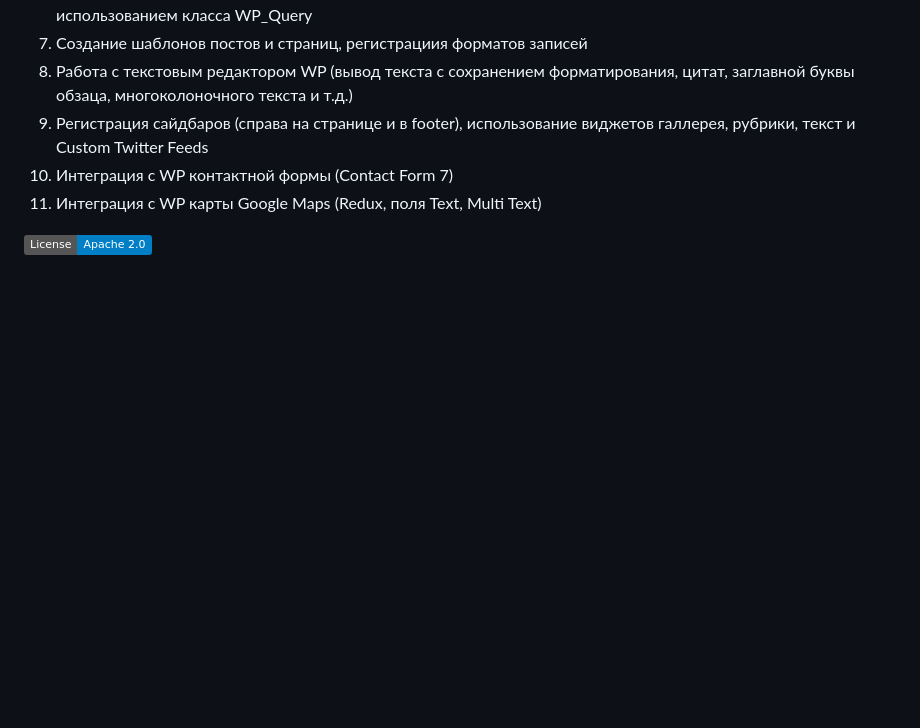
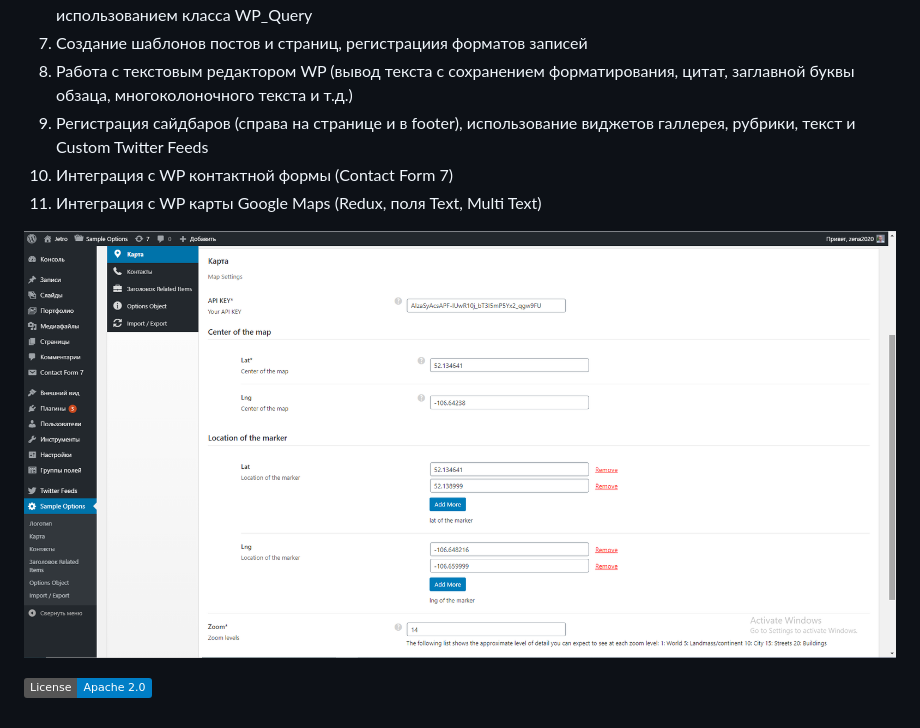
Before and after one commit to zena86/jetro, a Markdown page: README.md, the part around the change. Drawn GitHub-style; pictures changed too: images/imgreadme/screen-wp.png (added); badges without logos; blank space fills up the shorter version.

```diff
--- a/README.md
+++ b/README.md
@@ -67,5 +67,6 @@ PHP      |            |Redux                 |Google Maps (Maps JS API)|Koala v2
 10. Интеграция c WP контактной формы (Contact Form 7)
 11. Интеграция c WP карты Google Maps (Redux, поля Text, Multi Text)
 
+![Screenshort 1](/images/imgreadme/screen-wp.png)
 
 [![License](https://img.shields.io/badge/License-Apache%202.0-blue.svg)](https://opensource.org/licenses/Apache-2.0)
```
